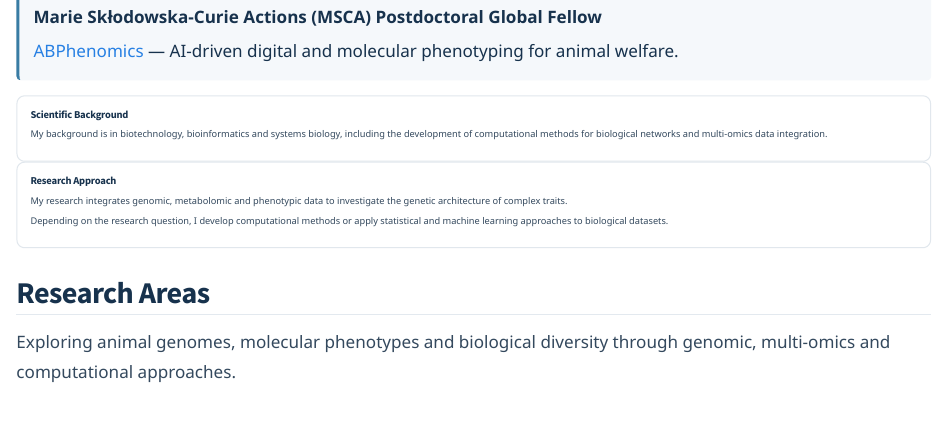
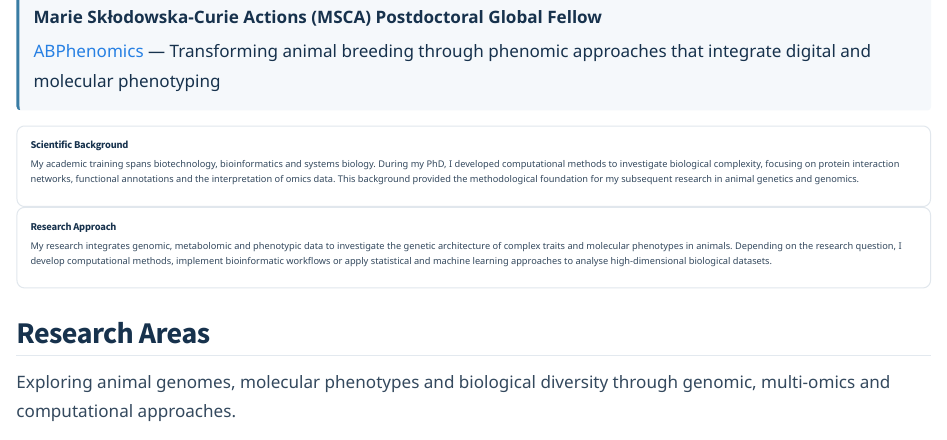
Before and after one commit to samuele-bovo/samuele-bovo.github.io, a Quarto document (index.qmd): the page in a window 1100 px wide, from 580 px down. Rendered offline with R 4.5, knitr and Pandoc in place of Quarto, with nearby package versions.

Commit message:
Update index.qmd

```diff
--- a/index.qmd
+++ b/index.qmd
@@ -41,8 +41,8 @@ University of Bologna, Italy
 **Marie Skłodowska-Curie Actions (MSCA) Postdoctoral Global Fellow**
 
 [ABPhenomics](projects/abphenomics/index.qmd) —
-AI-driven digital and molecular phenotyping
-for animal welfare.
+Transforming animal breeding through phenomic approaches that integrate digital and molecular phenotyping
+
 
 :::
 
@@ -53,11 +53,16 @@ for animal welfare.
 
 ### Scientific Background
 
-My background is in biotechnology,
-bioinformatics and systems biology,
-including the development of computational
-methods for biological networks and
-multi-omics data integration.
+My academic training spans biotechnology,
+bioinformatics and systems biology. During
+my PhD, I developed computational methods
+to investigate biological complexity, focusing
+on protein interaction networks, functional
+annotations and the interpretation of omics
+data. This background provided the methodological
+foundation for my subsequent research in
+animal genetics and genomics.
+
 
 :::
 :::
@@ -68,13 +73,13 @@ multi-omics data integration.
 ### Research Approach
 
 My research integrates genomic, metabolomic
-and phenotypic data to investigate the
-genetic architecture of complex traits.
-
-Depending on the research question,
-I develop computational methods or apply
+and phenotypic data to investigate the genetic
+architecture of complex traits and molecular
+phenotypes in animals. Depending on the research
+question, I develop computational methods,
+implement bioinformatic workflows or apply
 statistical and machine learning approaches
-to biological datasets.
+to analyse high-dimensional biological datasets.
 
 :::
 :::
```
